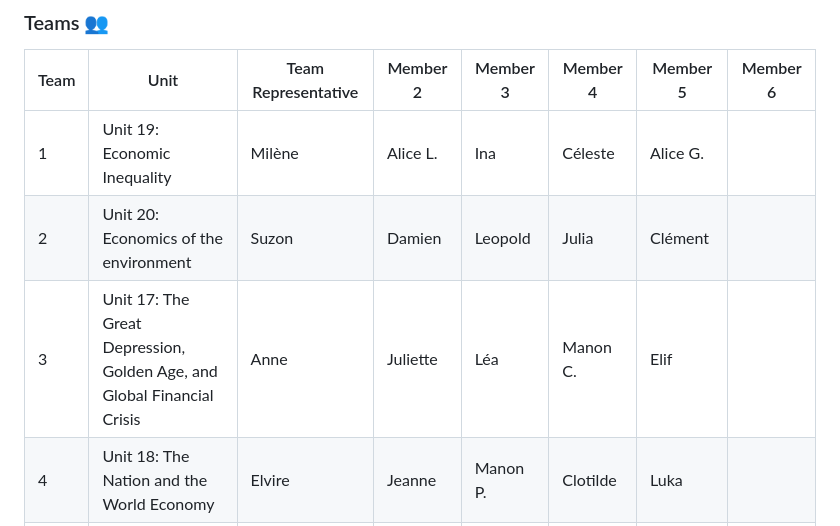
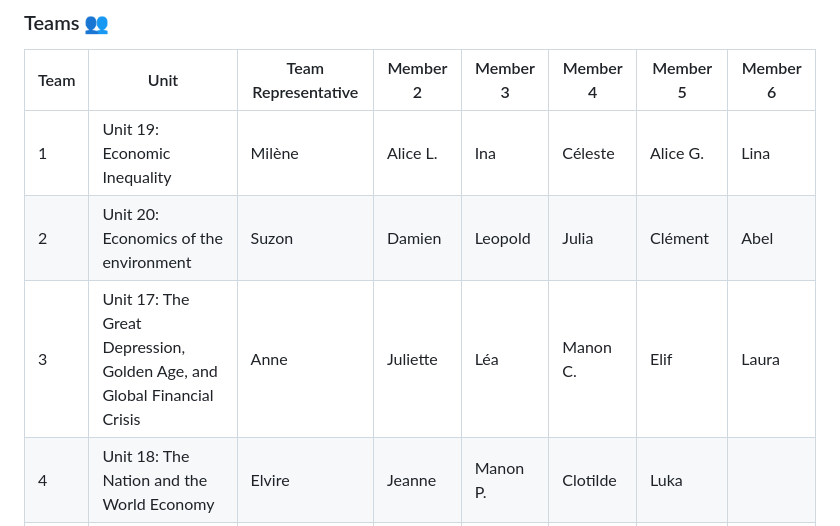
Before and after one commit to woomora/CORE-econ-macro, a Markdown page: announcements.md, the part around the change. Drawn GitHub-style.

```diff
--- a/announcements.md
+++ b/announcements.md
@@ -13,9 +13,9 @@ Schedule [here](https://raw.githubusercontent.com/woomora/CORE-econ-macro/master
 
 | Team | Unit | Team Representative | Member 2 | Member 3 | Member 4 |  Member 5 | Member 6 |
 | --- | --- | --- | --- | --- | --- | --- | --- |
-| 1 | Unit 19: Economic Inequality | Milène | Alice L. | Ina | Céleste | Alice G. |  |
-| 2 | Unit 20: Economics of the environment | Suzon | Damien | Leopold | Julia | Clément |  |
-| 3 | Unit 17: The Great Depression, Golden Age, and Global Financial Crisis | Anne | Juliette | Léa | Manon C. | Elif |  |
+| 1 | Unit 19: Economic Inequality | Milène | Alice L. | Ina | Céleste | Alice G. | Lina |
+| 2 | Unit 20: Economics of the environment | Suzon | Damien | Leopold | Julia | Clément | Abel |
+| 3 | Unit 17: The Great Depression, Golden Age, and Global Financial Crisis | Anne | Juliette | Léa | Manon C. | Elif | Laura |
 | 4 | Unit 18: The Nation and the World Economy | Elvire | Jeanne | Manon P. | Clotilde | Luka |  |
 | 5 | Unit 22: Economics, politics, and public policy | Lucie | Yann | Romane | Dalia | Maxence |  |
 
```
